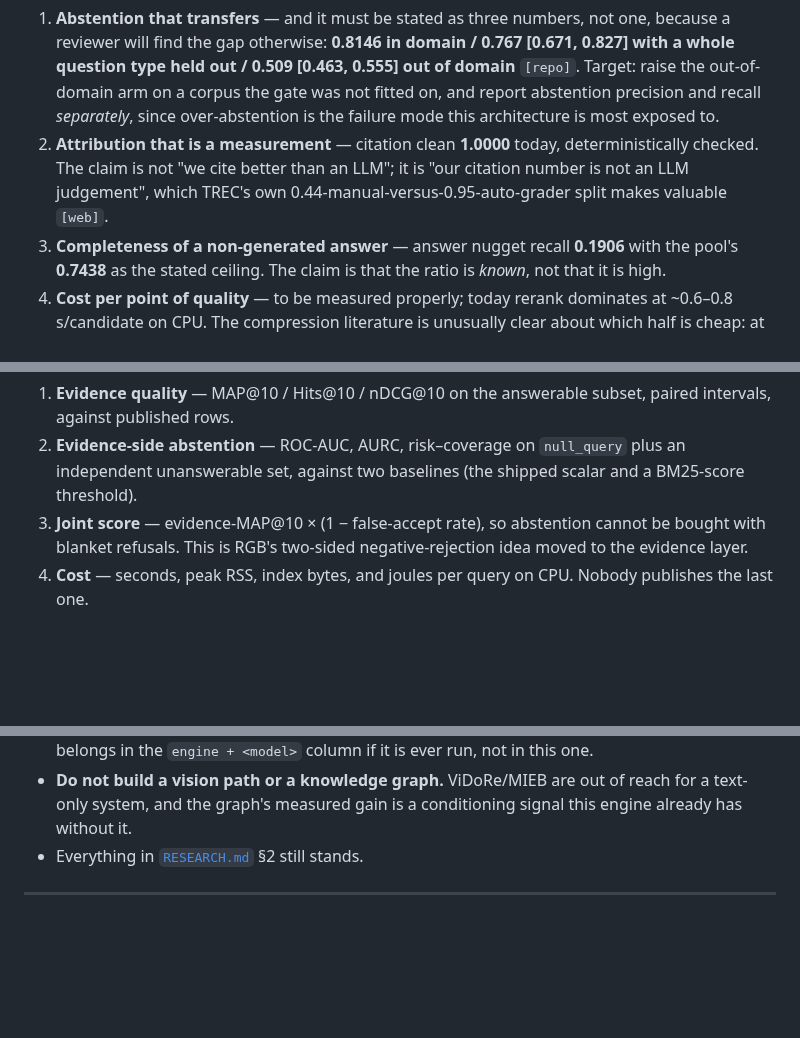
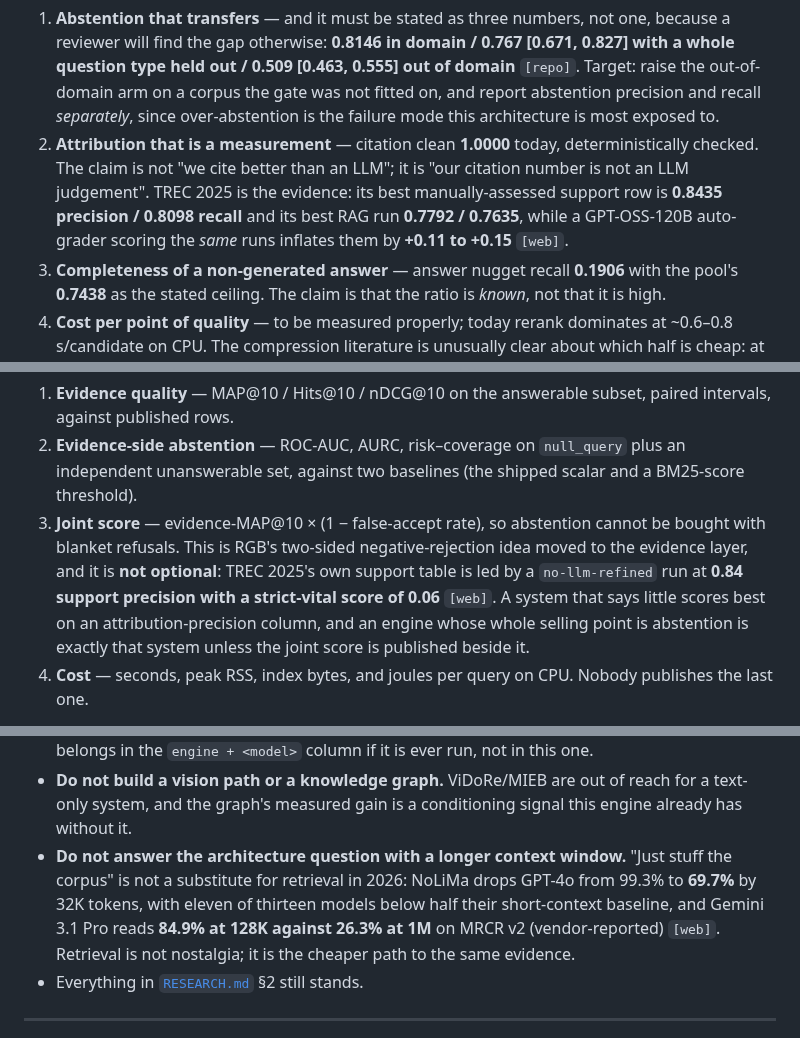
Before and after one commit to thread3d/laya-rag, a Markdown page: docs/best-in-the-world-2026-10.md, 3 parts joined by grey strips. Drawn GitHub-style; blank space fills up the shorter version.

Commit message:
docs(frontier): the precision/recall trap, restated auto-grader inflation, and why a longer context is not the answer
Three items from the RAG digest's final pass, each of which changes an argument rather than a number:

- The joint score in R4 is no longer a nice-to-have. TREC 2025's own support table is led by a
  `no-llm-refined` run at 0.84 support precision with a strict-vital score of 0.06 — a system that says
  little tops the attribution column. An engine whose selling point is abstention is exactly that
  system, so evidence-MAP x (1 - false-accept) has to be published beside any precision number.
- The auto-grader inflation claim now cites the better-sourced figures: best manual support row
  0.8435/0.8098, best RAG run 0.7792/0.7635, and a GPT-OSS-120B grader inflating the same runs by
  +0.11 to +0.15. The previous sentence quoted a manual/auto pair I could not attribute to the same
  runs.
- "Just use a longer context window" is answered with numbers: NoLiMa drops GPT-4o from 99.3% to 69.7%
  by 32K tokens, and Gemini 3.1 Pro reads 84.9% at 128K against 26.3% at 1M on MRCR v2. Retrieval is
  the cheaper route to the same evidence, not a legacy habit.

Documentation gates green.

```diff
--- a/docs/best-in-the-world-2026-10.md
+++ b/docs/best-in-the-world-2026-10.md
@@ -301,8 +301,10 @@ Four numbers defend it, and each is partly in hand:
    the gate was not fitted on, and report abstention precision and recall *separately*, since
    over-abstention is the failure mode this architecture is most exposed to.
 2. **Attribution that is a measurement** — citation clean **1.0000** today, deterministically checked. The
-   claim is not "we cite better than an LLM"; it is "our citation number is not an LLM judgement", which
-   TREC's own 0.44-manual-versus-0.95-auto-grader split makes valuable `[web]`.
+   claim is not "we cite better than an LLM"; it is "our citation number is not an LLM judgement". TREC
+   2025 is the evidence: its best manually-assessed support row is **0.8435 precision / 0.8098 recall**
+   and its best RAG run **0.7792 / 0.7635**, while a GPT-OSS-120B auto-grader scoring the *same* runs
+   inflates them by **+0.11 to +0.15** `[web]`.
 3. **Completeness of a non-generated answer** — answer nugget recall **0.1906** with the pool's **0.7438**
    as the stated ceiling. The claim is that the ratio is *known*, not that it is high.
 4. **Cost per point of quality** — to be measured properly; today rerank dominates at ~0.6–0.8
@@ -410,7 +412,11 @@ Package what already exists as **one named protocol with one command and one rep
 2. **Evidence-side abstention** — ROC-AUC, AURC, risk–coverage on `null_query` plus an independent
    unanswerable set, against two baselines (the shipped scalar and a BM25-score threshold).
 3. **Joint score** — evidence-MAP@10 × (1 − false-accept rate), so abstention cannot be bought with
-   blanket refusals. This is RGB's two-sided negative-rejection idea moved to the evidence layer.
+   blanket refusals. This is RGB's two-sided negative-rejection idea moved to the evidence layer, and
+   it is **not optional**: TREC 2025's own support table is led by a `no-llm-refined` run at **0.84
+   support precision with a strict-vital score of 0.06** `[web]`. A system that says little scores best
+   on an attribution-precision column, and an engine whose whole selling point is abstention is
+   exactly that system unless the joint score is published beside it.
 4. **Cost** — seconds, peak RSS, index bytes, and joules per query on CPU. Nobody publishes the last one.
 
 In parallel, produce the artefacts for **LongEmbed** (a hybrid against a 0.9153 leader that BM25 reaches
@@ -475,6 +481,11 @@ The 2026 evidence strengthens the existing ledger and adds three closures of its
   <model>` column if it is ever run, not in this one.
 - **Do not build a vision path or a knowledge graph.** ViDoRe/MIEB are out of reach for a text-only
   system, and the graph's measured gain is a conditioning signal this engine already has without it.
+- **Do not answer the architecture question with a longer context window.** "Just stuff the corpus" is
+  not a substitute for retrieval in 2026: NoLiMa drops GPT-4o from 99.3% to **69.7%** by 32K tokens,
+  with eleven of thirteen models below half their short-context baseline, and Gemini 3.1 Pro reads
+  **84.9% at 128K against 26.3% at 1M** on MRCR v2 (vendor-reported) `[web]`. Retrieval is not
+  nostalgia; it is the cheaper path to the same evidence.
 - Everything in [`RESEARCH.md`](../RESEARCH.md) §2 still stands.
 
 ---
```
